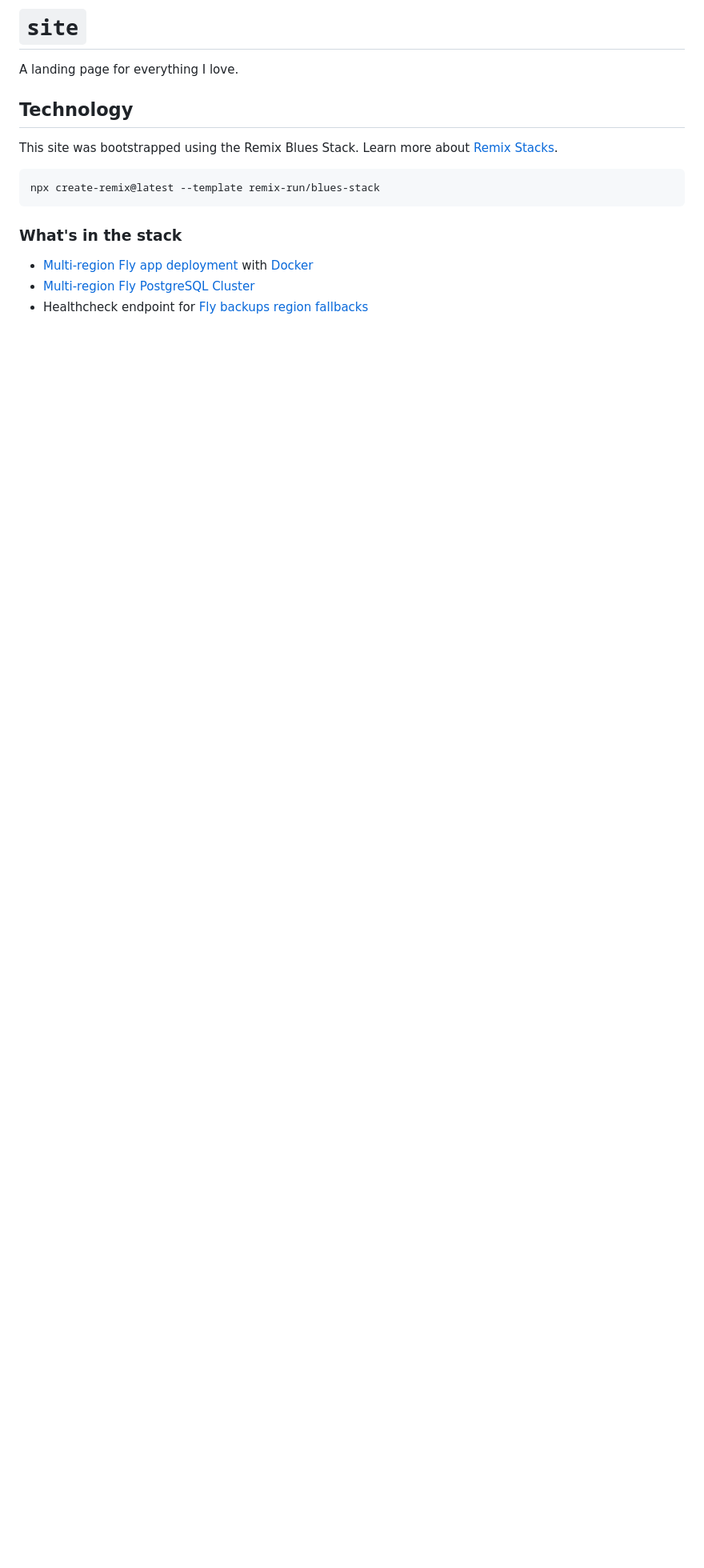
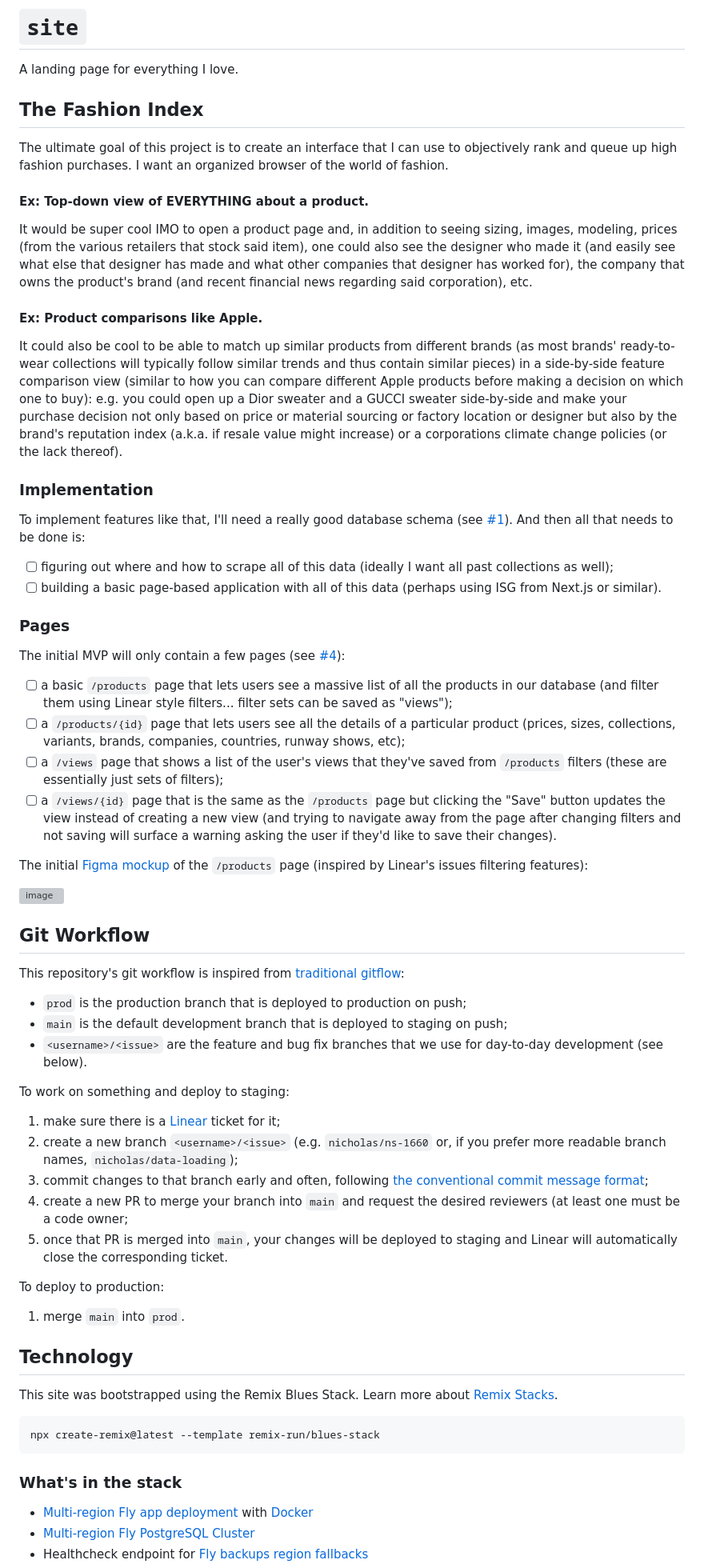
Before and after one commit to nicholaschiang/dolce, a Markdown page: README.md, the part around the change. Shown: that part at 80% size. GitHub-like rendering; blank space fills up the shorter version; grey boxes are pictures that could not be loaded.

Commit message:
docs(README): describe the fashion index project

```diff
--- a/README.md
+++ b/README.md
@@ -1,6 +1,59 @@
 # `site`
 
 A landing page for everything I love.
+
+## The Fashion Index
+
+The ultimate goal of this project is to create an interface that I can use to objectively rank and queue up high fashion purchases.
+I want an organized browser of the world of fashion.
+
+#### Ex: Top-down view of EVERYTHING about a product.
+
+It would be super cool IMO to open a product page and, in addition to seeing sizing, images, modeling, prices (from the various retailers that stock said item), one could also see the designer who made it (and easily see what else that designer has made and what other companies that designer has worked for), the company that owns the product's brand (and recent financial news regarding said corporation), etc.
+
+#### Ex: Product comparisons like Apple.
+
+It could also be cool to be able to match up similar products from different brands (as most brands' ready-to-wear collections will typically follow similar trends and thus contain similar pieces) in a side-by-side feature comparison view (similar to how you can compare different Apple products before making a decision on which one to buy): e.g. you could open up a Dior sweater and a GUCCI sweater side-by-side and make your purchase decision not only based on price or material sourcing or factory location or designer but also by the brand's reputation index (a.k.a. if resale value might increase) or a corporations climate change policies (or the lack thereof).
+
+### Implementation
+
+To implement features like that, I'll need a really good database schema (see [#1](https://github.com/nicholaschiang/site/pull/1)). And then all that needs to be done is:
+
+- [ ] figuring out where and how to scrape all of this data (ideally I want all past collections as well);
+- [ ] building a basic page-based application with all of this data (perhaps using ISG from Next.js or similar).
+
+### Pages
+
+The initial MVP will only contain a few pages (see [#4](https://github.com/nicholaschiang/site/pull/4)):
+
+- [ ] a basic `/products` page that lets users see a massive list of all the products in our database (and filter them using Linear style filters... filter sets can be saved as "views");
+- [ ] a `/products/{id}` page that lets users see all the details of a particular product (prices, sizes, collections, variants, brands, companies, countries, runway shows, etc);
+- [ ] a `/views` page that shows a list of the user's views that they've saved from `/products` filters (these are essentially just sets of filters);
+- [ ] a `/views/{id}` page that is the same as the `/products` page but clicking the "Save" button updates the view instead of creating a new view (and trying to navigate away from the page after changing filters and not saving will surface a warning asking the user if they'd like to save their changes).
+
+The initial [Figma mockup](https://www.figma.com/file/ywAIsTAX7LPEKWpd0IpZtg/DRIP?node-id=1%3A3&t=G0xjG4AfLi1dUXMn-1) of the `/products` page (inspired by Linear's issues filtering features):
+
+![image](https://user-images.githubusercontent.com/20798889/215310276-b55f86ef-1860-4910-bd1a-9d9af6dfa937.png)
+
+## Git Workflow
+
+This repository's git workflow is inspired from [traditional gitflow](https://www.atlassian.com/git/tutorials/comparing-workflows/gitflow-workflow):
+
+- `prod` is the production branch that is deployed to production on push;
+- `main` is the default development branch that is deployed to staging on push;
+- `<username>/<issue>` are the feature and bug fix branches that we use for day-to-day development (see below).
+
+To work on something and deploy to staging:
+
+1. make sure there is a [Linear](https://linear.app) ticket for it;
+2. create a new branch `<username>/<issue>` (e.g. `nicholas/ns-1660` or, if you prefer more readable branch names, `nicholas/data-loading`);
+3. commit changes to that branch early and often, following [the conventional commit message format](https://www.conventionalcommits.org/en/v1.0.0/);
+4. create a new PR to merge your branch into `main` and request the desired reviewers (at least one must be a code owner;
+5. once that PR is merged into `main`, your changes will be deployed to staging and Linear will automatically close the corresponding ticket.
+
+To deploy to production:
+
+1. merge `main` into `prod`.
 
 ## Technology
 
```
